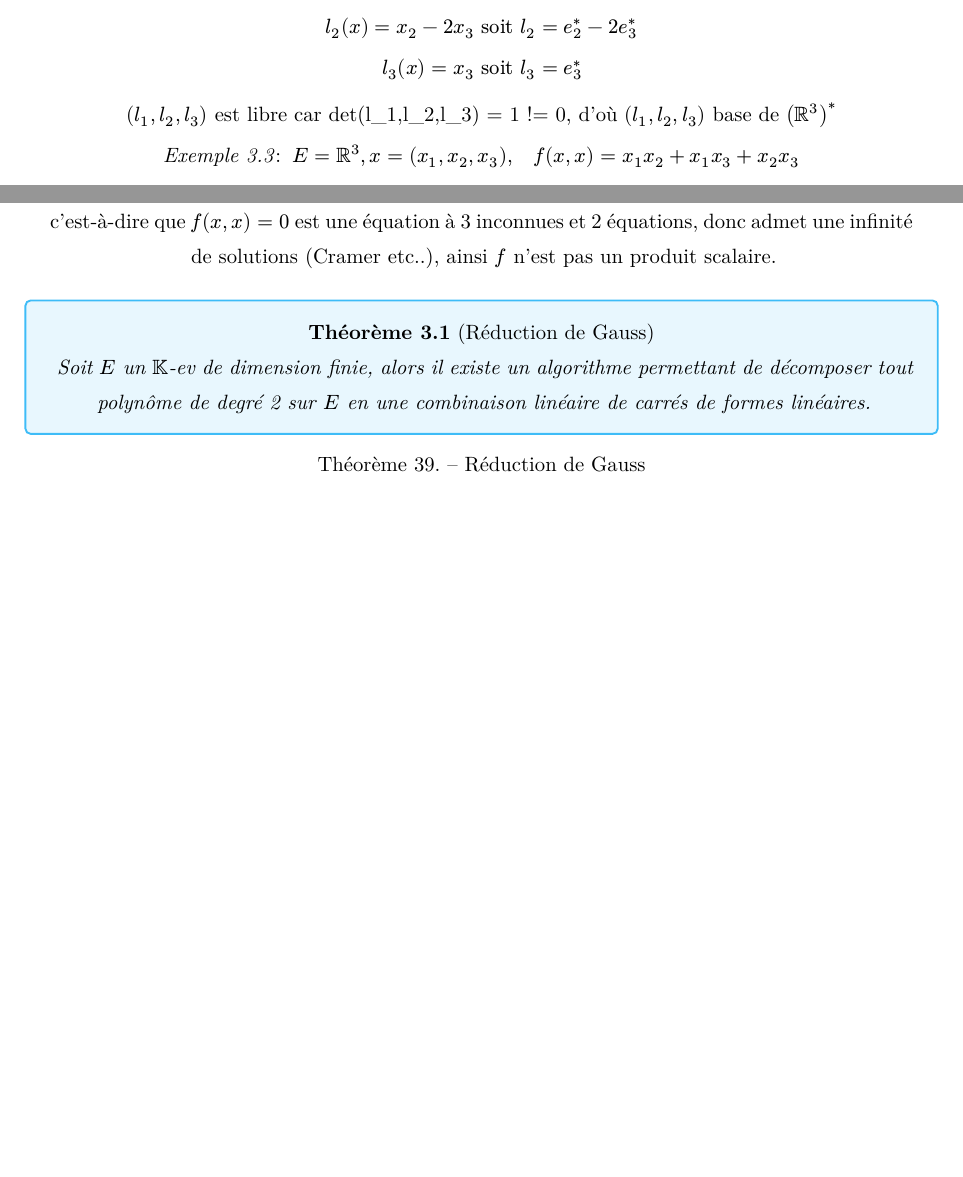
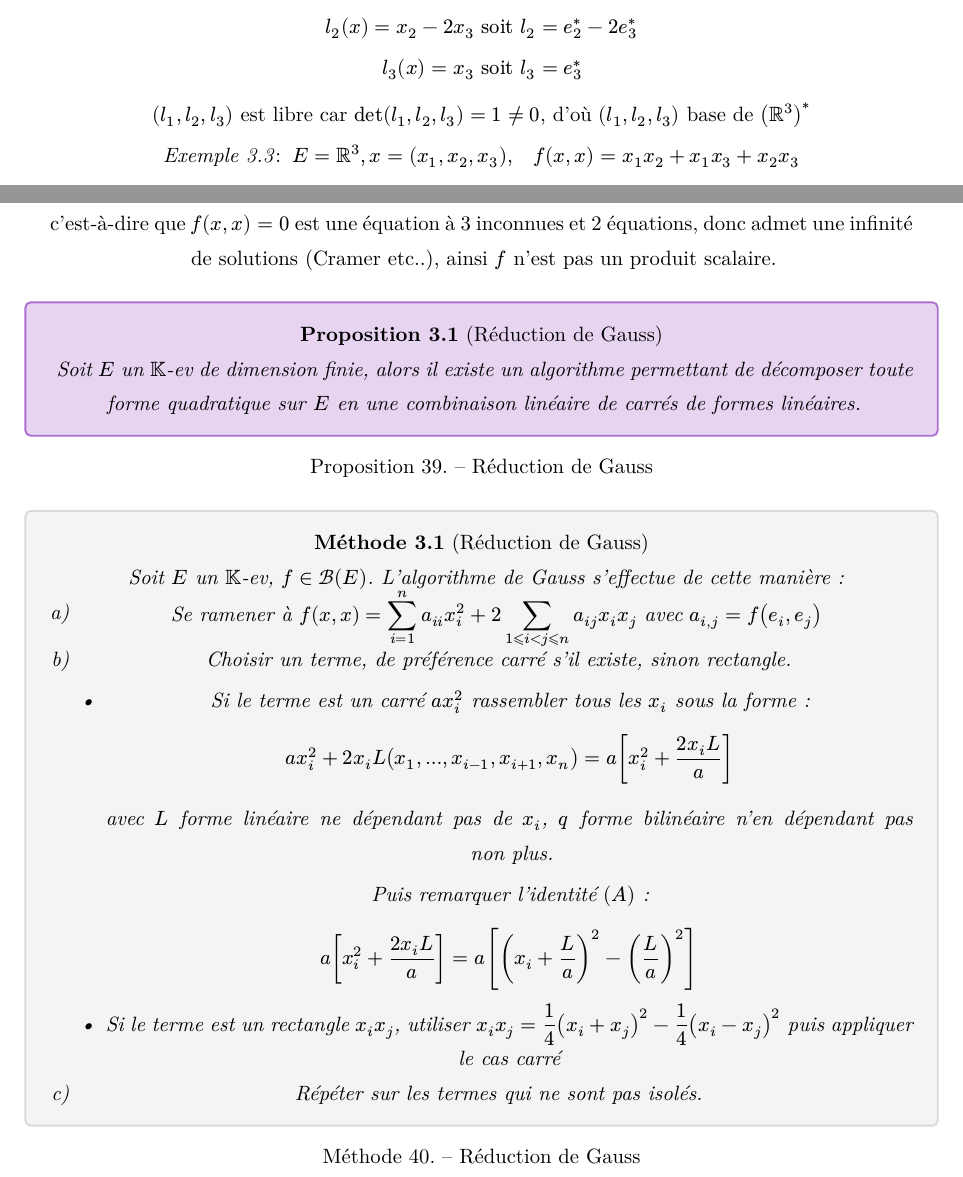
Before and after one commit to doggigo/Cours-AlgLin3, a Typst document (cours.typ): two parts of pages 12 and 13 of 16, joined at a grey line, cut so that both start at the same text, the shorter picture padded with empty space. The pictures show the PDF file cours.pdf that the author committed with the source.

Commit message:
Mise à jour méthode élimination de Gauss

```diff
--- a/cours.typ
+++ b/cours.typ
@@ -505,9 +505,28 @@ Il faut choisir en priorité les termes carrés, et si possible de coefficient $
   $(l_1, l_2)$ est libre, mais ne forme pas une base de $E^*$, c'est-à-dire que $f(x,x) = 0$ est une équation à 3 inconnues et 2 équations, donc admet une infinité de solutions (Cramer etc..), ainsi $f$ n'est pas un produit scalaire.
 ]
 
-#theorem("Réduction de Gauss")[
+#proposition("Réduction de Gauss")[
   Soit $E$ un $KK$-ev de dimension finie,
-  alors il existe un algorithme permettant de décomposer tout polynôme de degré 2 sur $E$ en une combinaison linéaire de carrés de formes linéaires.
+  alors il existe un algorithme permettant de décomposer toute forme quadratique sur $E$ en une combinaison linéaire de carrés de formes linéaires.
+]
+
+#method("Réduction de Gauss")[
+  Soit $E$ un $KK$-ev, $f in BBB(E)$. L'algorithme de Gauss s'effectue de cette manière :
+  + Se ramener à $f(x,x) = sum_(i = 1)^n a_(i i)x_i^2 + 2 sum_(1 <= i < j <= n) a_(i j) x_i x_j$ avec $a_(i,j) = f(e_i,e_j)$
+  +  Choisir un terme, de préférence carré s'il existe, sinon rectangle.
+    -  Si le terme est un carré $a x_i^2$ rassembler tous les $x_i$ sous la forme : $
+      a x_i^2 + 2 x_i L(x_1,dots,x_(i-1),x_(i+1),x_n) = a[x_i^2 + (2x_i L)/a]
+      $
+      avec $L$ forme linéaire ne dépendant pas de $x_i$, $q$ forme bilinéaire n'en dépendant pas non plus.
+
+      Puis remarquer l'identité $(A)$ :
+      $
+        a[x_i^2 + (2x_i L)/a] = a[(x_i + L/a)^2 - (L/a)^2]
+      $
+
+    - Si le terme est un rectangle $x_i x_j$, utiliser $x_i x_j = 1/4 (x_i + x_j)^2 - 1/4 (x_i - x_j)^2$ puis appliquer le cas carré
+  + Répéter sur les termes qui ne sont pas isolés.
+
 ]
 
 #proof([Pt. 1 : Énonciation de la récurrence et cas avec terme carré])[
```
Also changed, not shown: cours.pdf, cours.typ (18 more changed lines).
